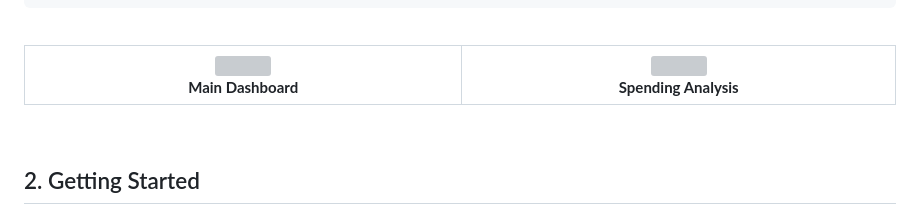
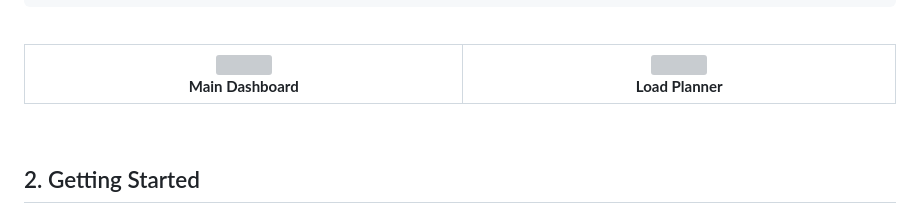
Before and after one commit to Yash-Bandal/PayMitra-Finance, a Markdown page: README.md, the part around one of its changes. GitHub-like rendering; grey boxes are pictures that could not be loaded.

```diff
--- a/README.md
+++ b/README.md
@@ -86,5 +86,5 @@ PayMitra
       <br>
-      <b>Spending Analysis</b>
+      <b>Load Planner</b>
     </td>
   </tr>
 </table>
```
Also changed, not shown: other parts of README.md (+1 -1 lines).
